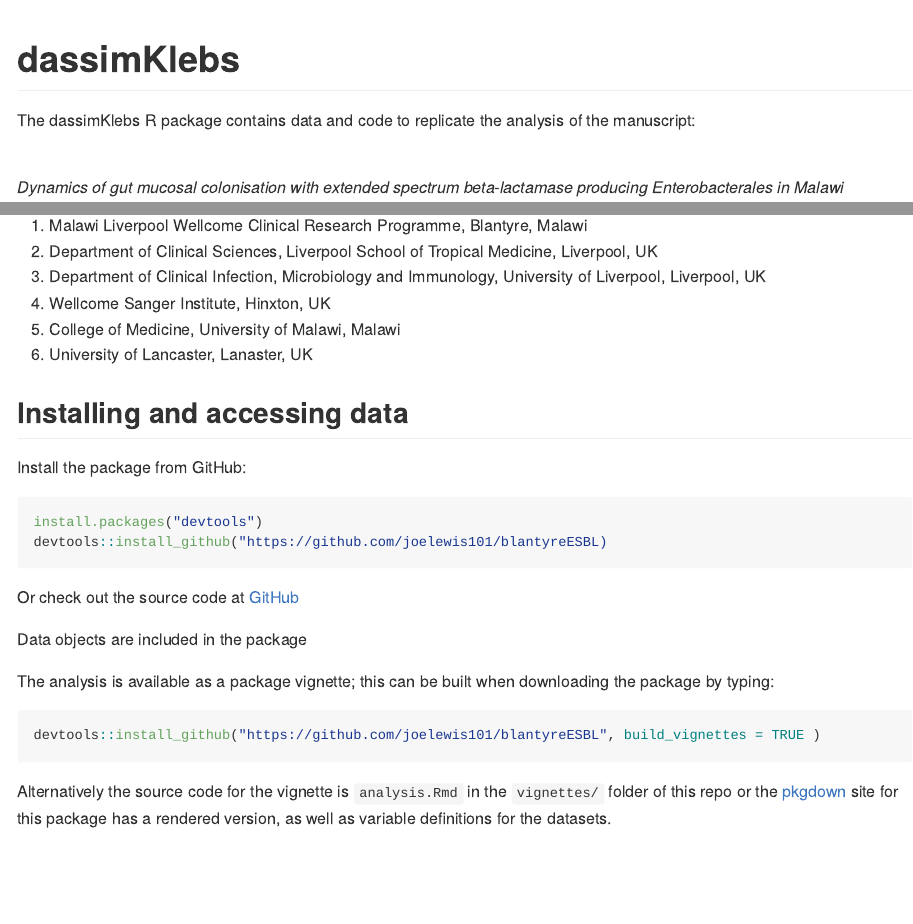
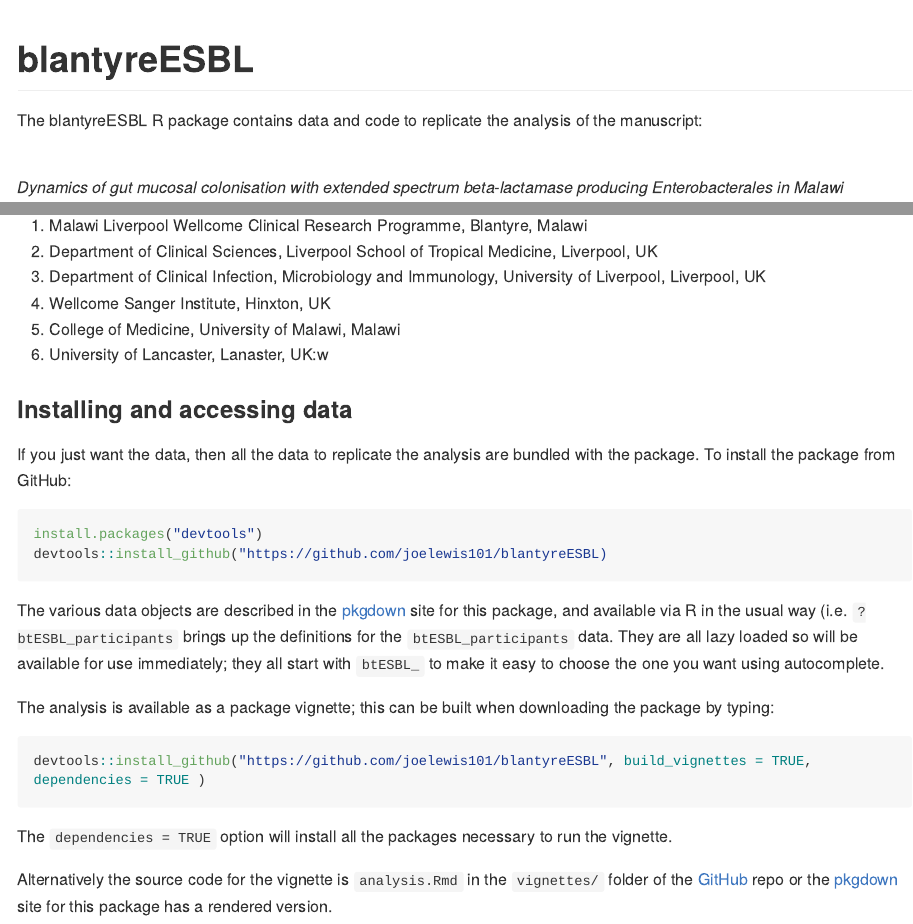
Before and after one commit to joelewis101/blantyreESBL, an R Markdown document (README.Rmd): the page in a window 1100 px wide, from its top, and a second part further down, joined at a grey line. The pictures show the output file README.md that the author committed with the source, drawn offline in the style of GitHub; long lines of code are wrapped.

Commit message:
update instructions, correct name

````diff
--- a/README.Rmd
+++ b/README.Rmd
@@ -13,12 +13,12 @@ knitr::opts_chunk$set(
 )
 ```
 
-# dassimKlebs
+# blantyreESBL
 
 <!-- badges: start -->
 <!-- badges: end -->
 
-The dassimKlebs R package contains data and code to replicate the analysis of the manuscript:
+The blantyreESBL R package contains data and code to replicate the analysis of the manuscript:
 
 <br />
 
@@ -33,25 +33,26 @@ Joseph M Lewis^1,2,3,4^, , Madalitso Mphasa^1^, Rachel Banda^1^,  Matthew Beale^
 3. Department of Clinical Infection, Microbiology and Immunology, University of Liverpool, Liverpool, UK
 4. Wellcome Sanger Institute, Hinxton, UK
 5. College of Medicine, University of Malawi, Malawi
-6. University of Lancaster, Lanaster, UK
+6. University of Lancaster, Lanaster, UK:w
 
-## Installing and accessing data
+### Installing and accessing data
 
-Install the package from GitHub:
+If you just want the data, then all the data to replicate the analysis are bundled with the package. To install the package from GitHub:
 
 ``` r
 install.packages("devtools")
 devtools::install_github("https://github.com/joelewis101/blantyreESBL)
 ```
 
-Or check out the source code at [GitHub](https://github.com/joelewis101/blantyreESBL)
-
-Data objects are included in the package
+The various data objects are described in the [pkgdown](https://joelewis101.github.io/blantyreESBL/) site for this package, and available via R in the usual way (i.e. `?btESBL_participants` brings up the definitions for the `btESBL_participants` data. They are all lazy loaded so will be available for use immediately; they all start with `btESBL_` to make it easy to choose the one you want using autocomplete.
 
 The analysis is available as a package vignette; this can be built when downloading the package by typing:
 
 ``` r
-devtools::install_github("https://github.com/joelewis101/blantyreESBL", build_vignettes = TRUE )
+devtools::install_github("https://github.com/joelewis101/blantyreESBL", build_vignettes = TRUE, dependencies = TRUE )
 ```
 
-Alternatively the source code for the vignette is `analysis.Rmd` in the `vignettes/` folder of this repo or the  [pkgdown](https://joelewis101.github.io/blantyreESBL/) site for this package has a rendered version, as well as variable definitions for the datasets.
+The `dependencies = TRUE` option will install all the packages necessary to run the vignette.
+
+Alternatively the source code for the vignette is `analysis.Rmd` in the `vignettes/` folder of the [GitHub](https://github.com/joelewis101/blantyreESBL)
+ repo or the [pkgdown](https://joelewis101.github.io/blantyreESBL/) site for this package has a rendered version.
````
Also changed, not shown: README.md.
